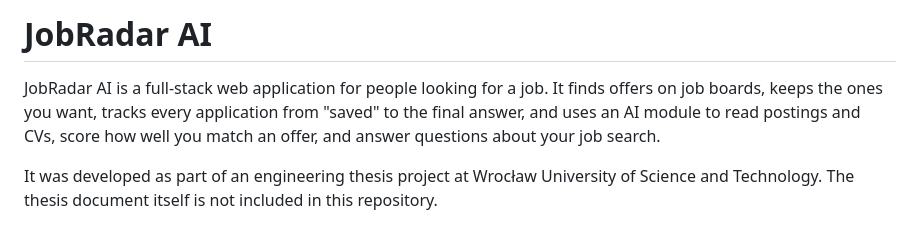
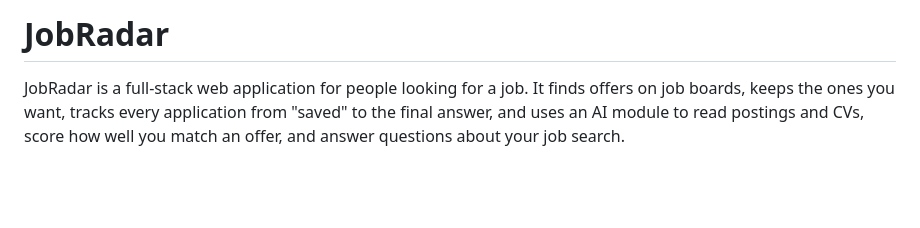
Before and after one commit to yevsky/job-radar, a Markdown page: README.md, the part around the change. Rendered like a GitHub page; blank space fills up the shorter version.

```diff
--- a/README.md
+++ b/README.md
@@ -1,8 +1,6 @@
-# JobRadar AI
+# JobRadar
 
-JobRadar AI is a full-stack web application for people looking for a job. It finds offers on job boards, keeps the ones you want, tracks every application from "saved" to the final answer, and uses an AI module to read postings and CVs, score how well you match an offer, and answer questions about your job search.
-
-It was developed as part of an engineering thesis project at Wrocław University of Science and Technology. The thesis document itself is not included in this repository.
+JobRadar is a full-stack web application for people looking for a job. It finds offers on job boards, keeps the ones you want, tracks every application from "saved" to the final answer, and uses an AI module to read postings and CVs, score how well you match an offer, and answer questions about your job search.
 
 ![Dashboard](docs/img/screenshots/01-dashboard.png)
 
```
Also changed, not shown: docs/img/db-schema.png.
